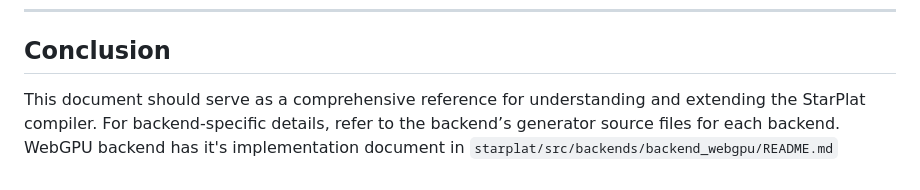
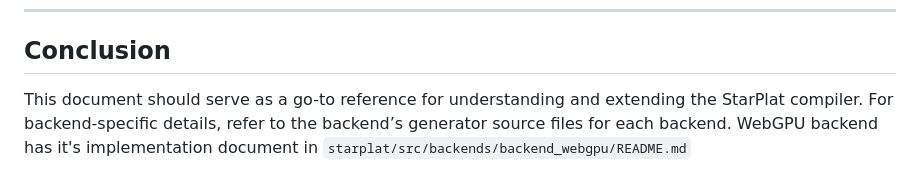
Before and after one commit to shubhamishere/starplat, a Markdown page: src/backends/README.md, the part around the change. Drawn GitHub-style.

Commit message:
correction

````diff
--- a/src/backends/README.md
+++ b/src/backends/README.md
@@ -339,4 +339,4 @@ This example shows:
 
 ## Conclusion
 
-This document should serve as a comprehensive reference for understanding and extending the StarPlat compiler. For backend-specific details, refer to the backend’s generator source files for each backend. WebGPU backend has it's implementation document in ```starplat/src/backends/backend_webgpu/README.md```
+This document should serve as a go-to reference for understanding and extending the StarPlat compiler. For backend-specific details, refer to the backend’s generator source files for each backend. WebGPU backend has it's implementation document in ```starplat/src/backends/backend_webgpu/README.md```
````
